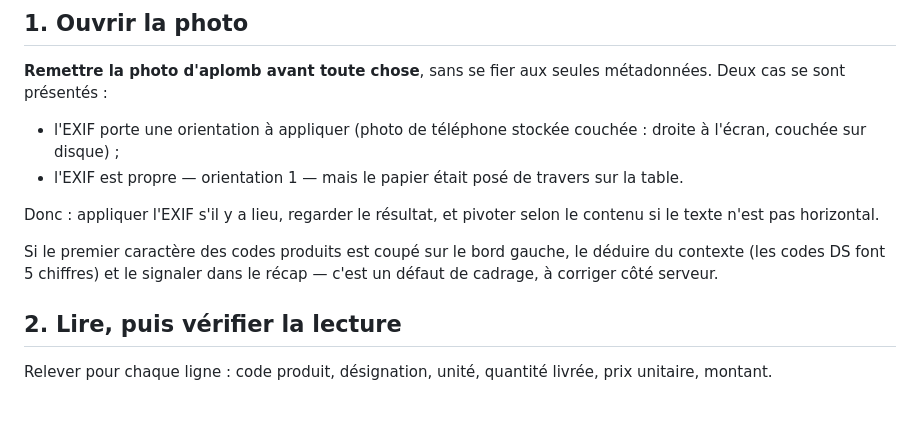
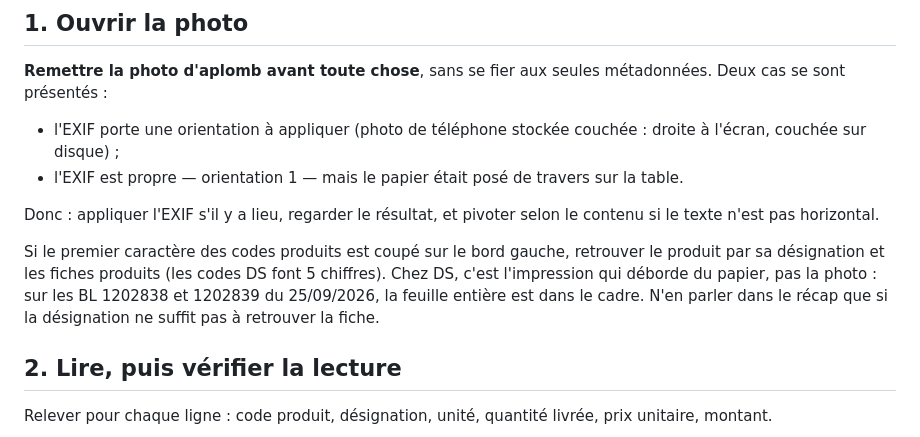
Before and after one commit to braiseandco/inquisitive-cuchufli-c706de, a Markdown page: bl-photos/routine-reception.md, the part around the change. Drawn GitHub-style; blank space fills up the shorter version.

Commit message:
Routine BL : un code DS coupe se retrouve par la designation, sans alerte de cadrage
Co-Authored-By: Claude Opus 5.5 <noreply@anthropic.com>

```diff
--- a/bl-photos/routine-reception.md
+++ b/bl-photos/routine-reception.md
@@ -130,9 +130,12 @@ métadonnées. Deux cas se sont présentés :
 Donc : appliquer l'EXIF s'il y a lieu, regarder le résultat, et pivoter selon le
 contenu si le texte n'est pas horizontal.
 
-Si le premier caractère des codes produits est coupé sur le bord gauche, le
-déduire du contexte (les codes DS font 5 chiffres) et le signaler dans le récap —
-c'est un défaut de cadrage, à corriger côté serveur.
+Si le premier caractère des codes produits est coupé sur le bord gauche,
+retrouver le produit par sa désignation et les fiches produits (les codes DS
+font 5 chiffres). Chez DS, c'est l'impression qui déborde du papier, pas la
+photo : sur les BL 1202838 et 1202839 du 25/09/2026, la feuille entière est dans
+le cadre. N'en parler dans le récap que si la désignation ne suffit pas à
+retrouver la fiche.
 
 ## 2. Lire, puis vérifier la lecture
 
```
